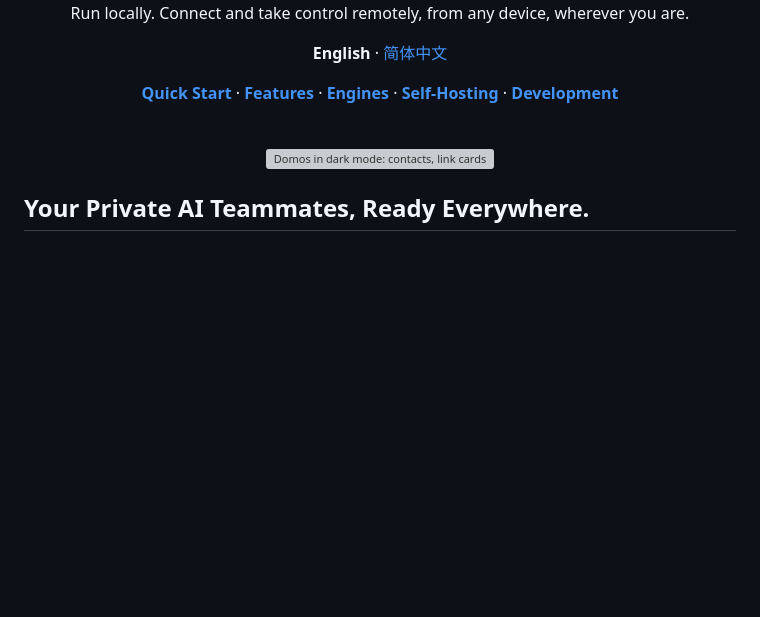
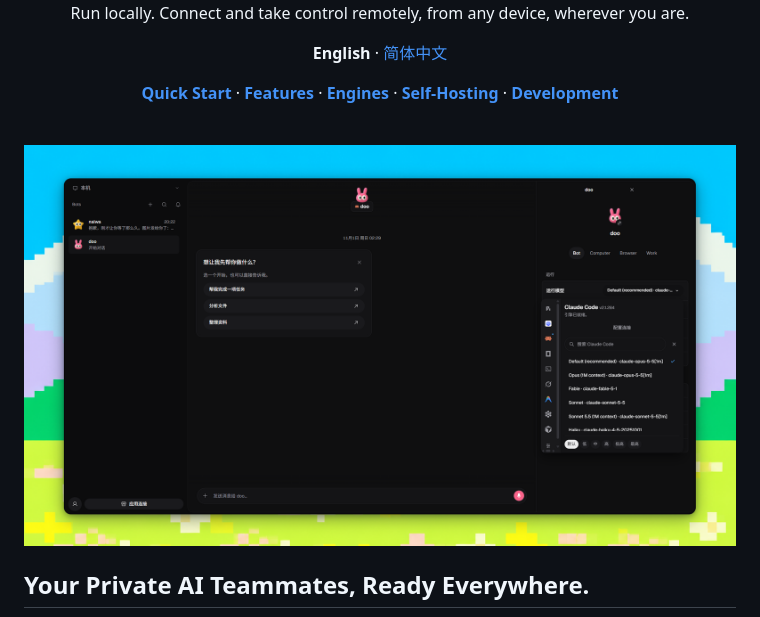
Before and after one commit to brandlll-lee/domos, a Markdown page: README.md, the part around the change. Drawn GitHub-style; pictures changed too: docs/assets/domos-desktop.png (added); blank space fills up the shorter version; grey boxes are pictures that could not be loaded.

Commit message:
docs: update bilingual README product image

```diff
--- a/README.md
+++ b/README.md
@@ -14,7 +14,7 @@ Bring your own agents and subscriptions (BYOA & BYOS). Turn native agents like C
 
 <br>
 
-<img src="docs/assets/domos-desktop.webp" width="100%" alt="Domos in dark mode: contacts, link cards in chat, and the browser takeover panel." />
+<img src="docs/assets/domos-desktop.png" width="100%" alt="The Domos desktop app in dark mode with the model picker open, over a pixel-art landscape." />
 
 </div>
 
```
Also changed, not shown: README.zh-CN.md (+1 -1 lines), 1 other file.
